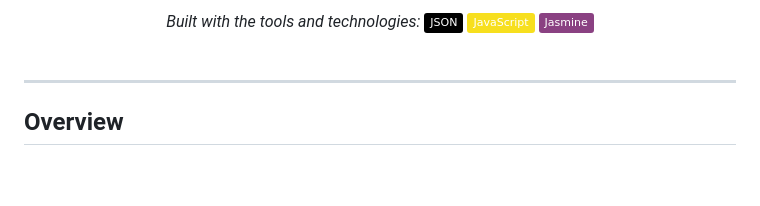
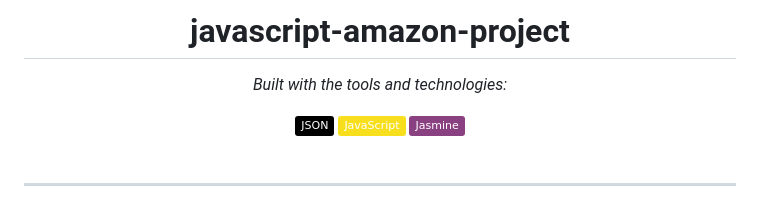
Before and after one commit to re-ygh/javascript-amazon-project, a Markdown page: README.md, the part around the change. GitHub-like rendering; badges without logos; blank space fills up the shorter version.

```diff
--- a/README.md
+++ b/README.md
@@ -2,6 +2,9 @@
 
 <!-- HEADER STYLE: CLASSIC -->
 <div align="center">
+
+# javascript-amazon-project
+
 <em>Built with the tools and technologies:</em>
 
 <img src="https://img.shields.io/badge/JSON-000000.svg?style=flat&logo=JSON&logoColor=white" alt="JSON">
```
